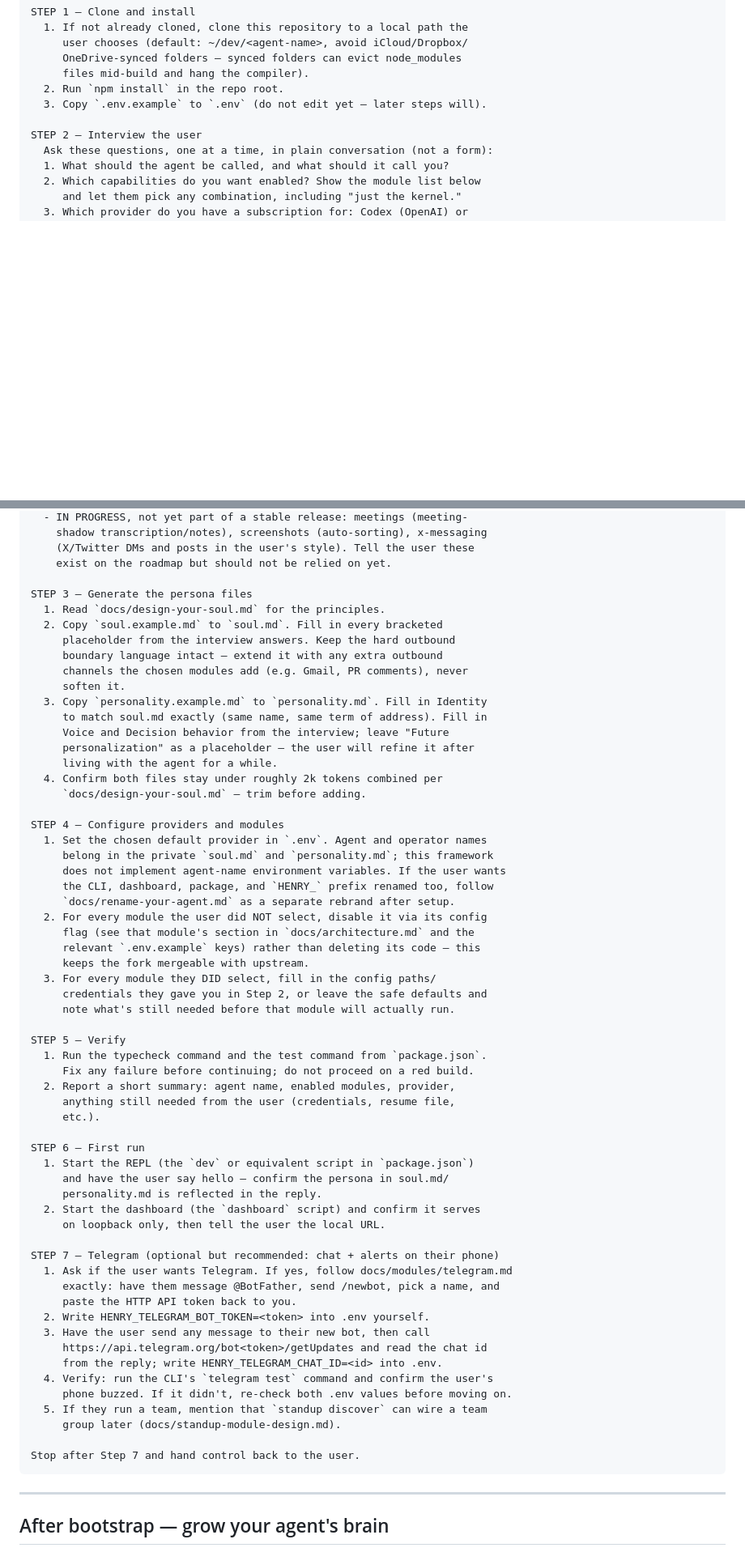
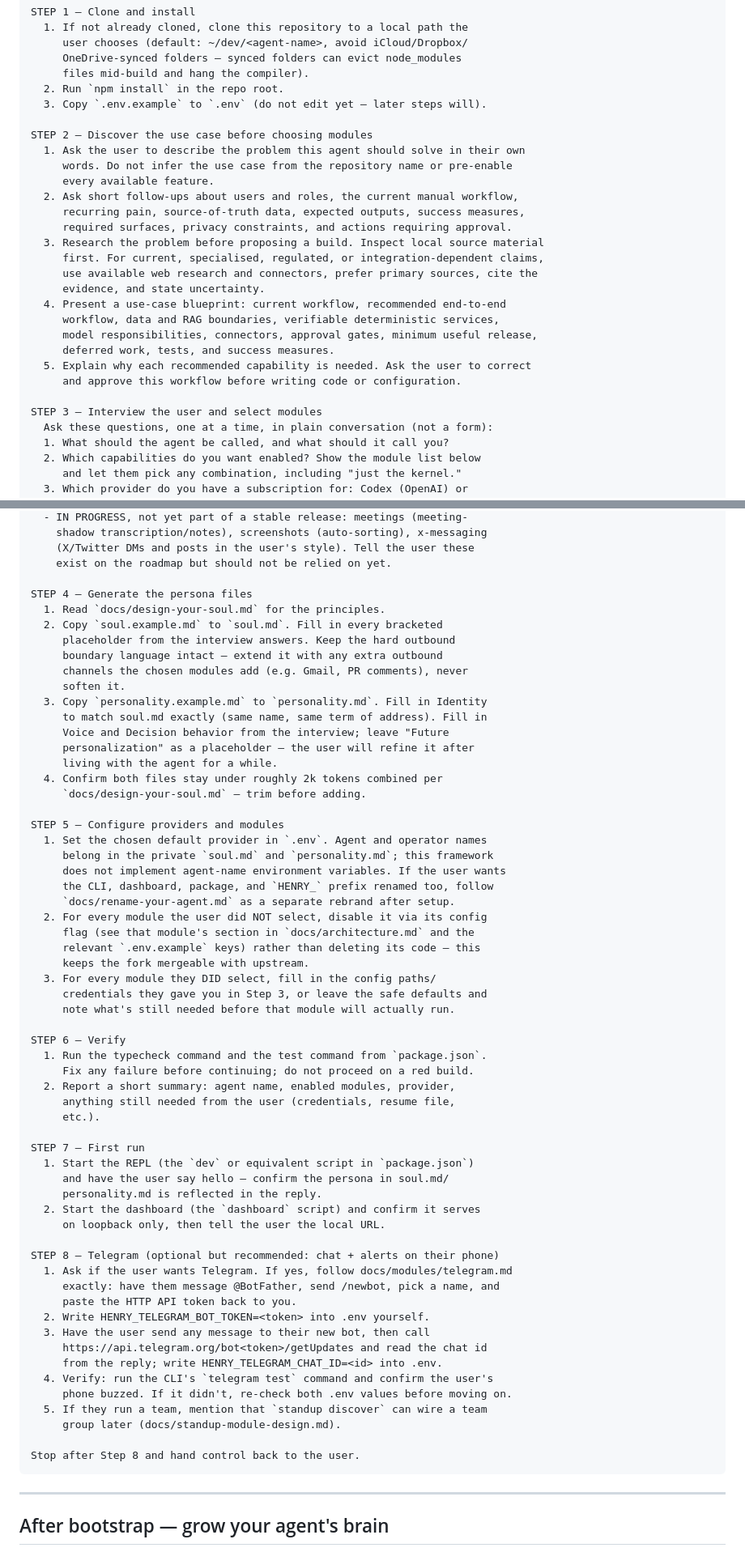
Before and after one commit to Luvishgulati03/henry-digital-personality-of-luvish, a Markdown page: BOOTSTRAP.md, 2 parts joined by grey strips. Shown at 81% size. GitHub-like rendering; blank space fills up the shorter version.

````diff
--- a/BOOTSTRAP.md
+++ b/BOOTSTRAP.md
@@ -37,7 +37,25 @@ STEP 1 — Clone and install
   2. Run `npm install` in the repo root.
   3. Copy `.env.example` to `.env` (do not edit yet — later steps will).
 
-STEP 2 — Interview the user
+STEP 2 — Discover the use case before choosing modules
+  1. Ask the user to describe the problem this agent should solve in their own
+     words. Do not infer the use case from the repository name or pre-enable
+     every available feature.
+  2. Ask short follow-ups about users and roles, the current manual workflow,
+     recurring pain, source-of-truth data, expected outputs, success measures,
+     required surfaces, privacy constraints, and actions requiring approval.
+  3. Research the problem before proposing a build. Inspect local source material
+     first. For current, specialised, regulated, or integration-dependent claims,
+     use available web research and connectors, prefer primary sources, cite the
+     evidence, and state uncertainty.
+  4. Present a use-case blueprint: current workflow, recommended end-to-end
+     workflow, data and RAG boundaries, verifiable deterministic services,
+     model responsibilities, connectors, approval gates, minimum useful release,
+     deferred work, tests, and success measures.
+  5. Explain why each recommended capability is needed. Ask the user to correct
+     and approve this workflow before writing code or configuration.
+
+STEP 3 — Interview the user and select modules
   Ask these questions, one at a time, in plain conversation (not a form):
   1. What should the agent be called, and what should it call you?
   2. Which capabilities do you want enabled? Show the module list below
@@ -79,7 +97,7 @@ STEP 2 — Interview the user
     (X/Twitter DMs and posts in the user's style). Tell the user these
     exist on the roadmap but should not be relied on yet.
 
-STEP 3 — Generate the persona files
+STEP 4 — Generate the persona files
   1. Read `docs/design-your-soul.md` for the principles.
   2. Copy `soul.example.md` to `soul.md`. Fill in every bracketed
      placeholder from the interview answers. Keep the hard outbound
@@ -94,7 +112,7 @@ STEP 3 — Generate the persona files
   4. Confirm both files stay under roughly 2k tokens combined per
      `docs/design-your-soul.md` — trim before adding.
 
-STEP 4 — Configure providers and modules
+STEP 5 — Configure providers and modules
   1. Set the chosen default provider in `.env`. Agent and operator names
      belong in the private `soul.md` and `personality.md`; this framework
      does not implement agent-name environment variables. If the user wants
@@ -105,24 +123,24 @@ STEP 4 — Configure providers and modules
      relevant `.env.example` keys) rather than deleting its code — this
      keeps the fork mergeable with upstream.
   3. For every module they DID select, fill in the config paths/
-     credentials they gave you in Step 2, or leave the safe defaults and
+     credentials they gave you in Step 3, or leave the safe defaults and
      note what's still needed before that module will actually run.
 
-STEP 5 — Verify
+STEP 6 — Verify
   1. Run the typecheck command and the test command from `package.json`.
      Fix any failure before continuing; do not proceed on a red build.
   2. Report a short summary: agent name, enabled modules, provider,
      anything still needed from the user (credentials, resume file,
      etc.).
 
-STEP 6 — First run
+STEP 7 — First run
   1. Start the REPL (the `dev` or equivalent script in `package.json`)
      and have the user say hello — confirm the persona in soul.md/
      personality.md is reflected in the reply.
   2. Start the dashboard (the `dashboard` script) and confirm it serves
      on loopback only, then tell the user the local URL.
 
-STEP 7 — Telegram (optional but recommended: chat + alerts on their phone)
+STEP 8 — Telegram (optional but recommended: chat + alerts on their phone)
   1. Ask if the user wants Telegram. If yes, follow docs/modules/telegram.md
      exactly: have them message @BotFather, send /newbot, pick a name, and
      paste the HTTP API token back to you.
@@ -135,7 +153,7 @@ STEP 7 — Telegram (optional but recommended: chat + alerts on their phone)
   5. If they run a team, mention that `standup discover` can wire a team
      group later (docs/standup-module-design.md).
 
-Stop after Step 7 and hand control back to the user.
+Stop after Step 8 and hand control back to the user.
 ```
 
 ---
````
Also changed, not shown: SETUP-PROMPT.md (+42 -5 lines), SETUP.md (+19 -0 lines).
